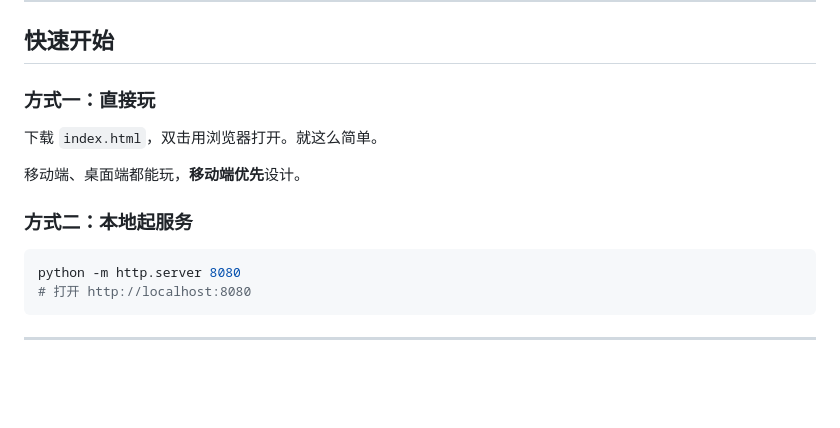
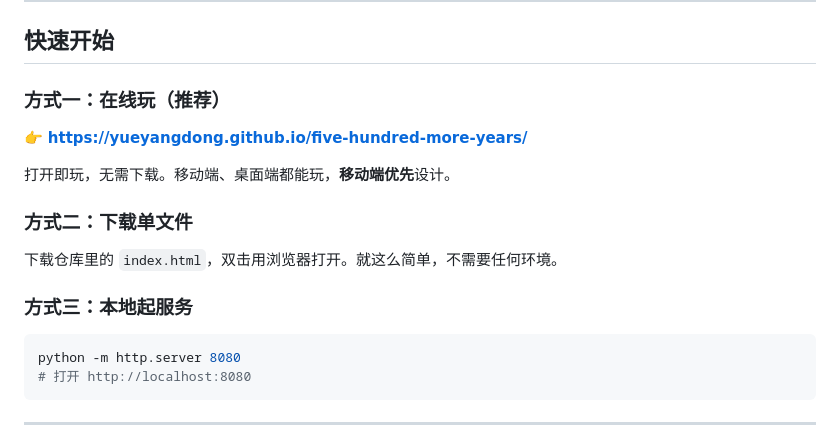
Before and after one commit to yueyangDong/five-hundred-more-years, a Markdown page: README.md, the part around one of its changes. Drawn GitHub-style; blank space fills up the shorter version.

Commit message:
docs: README 补充在线试玩链接与徽章
- 顶部加入 GitHub Pages 在线试玩入口
- 补充 License / 单文件 / 零依赖 / 演示站点 徽章
- 快速开始章节拆为在线玩、下载单文件、本地起服务三种方式

````diff
--- a/README.md
+++ b/README.md
@@ -39,13 +46,17 @@
 
 ## 快速开始
 
-### 方式一：直接玩
+### 方式一：在线玩（推荐）
 
-下载 `index.html`，双击用浏览器打开。就这么简单。
+👉 **<https://yueyangdong.github.io/five-hundred-more-years/>**
 
-移动端、桌面端都能玩，**移动端优先**设计。
+打开即玩，无需下载。移动端、桌面端都能玩，**移动端优先**设计。
 
-### 方式二：本地起服务
+### 方式二：下载单文件
+
+下载仓库里的 `index.html`，双击用浏览器打开。就这么简单，不需要任何环境。
+
+### 方式三：本地起服务
 
 ```bash
 python -m http.server 8080
````
Also changed, not shown: other parts of README.md (+7 -0 lines).
